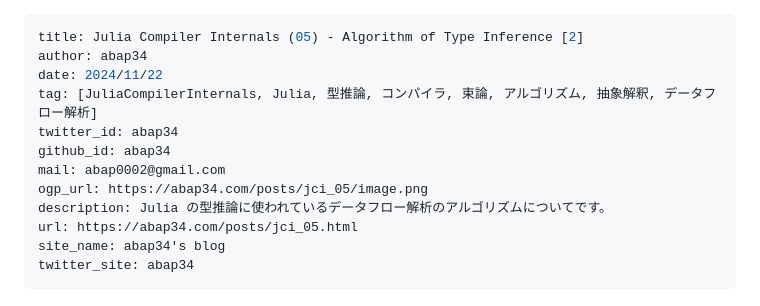
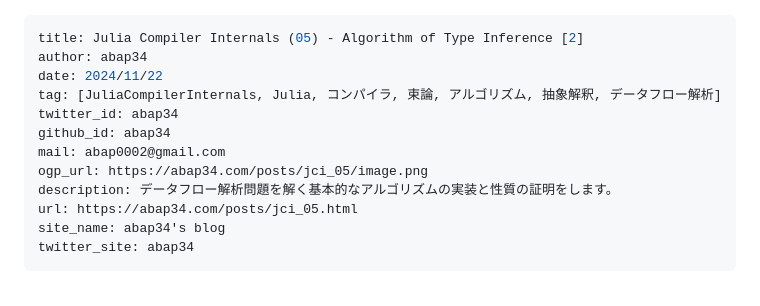
Before and after one commit to abap34/abap34.com, a Markdown page: posts/jci_05.md, the part around the change. Drawn GitHub-style.

```diff
--- a/posts/jci_05.md
+++ b/posts/jci_05.md
@@ -2,12 +2,12 @@
 title: Julia Compiler Internals (05) - Algorithm of Type Inference [2]
 author: abap34
 date: 2024/11/22
-tag: [JuliaCompilerInternals, Julia, 型推論, コンパイラ, 束論, アルゴリズム, 抽象解釈, データフロー解析]
+tag: [JuliaCompilerInternals, Julia, コンパイラ, 束論, アルゴリズム, 抽象解釈, データフロー解析]
 twitter_id: abap34
 github_id: abap34
 mail: abap0002@gmail.com
 ogp_url: https://abap34.com/posts/jci_05/image.png
-description: Julia の型推論に使われているデータフロー解析のアルゴリズムについてです。
+description: データフロー解析問題を解く基本的なアルゴリズムの実装と性質の証明をします。
 url: https://abap34.com/posts/jci_05.html
 site_name: abap34's blog
 twitter_site: abap34
```
